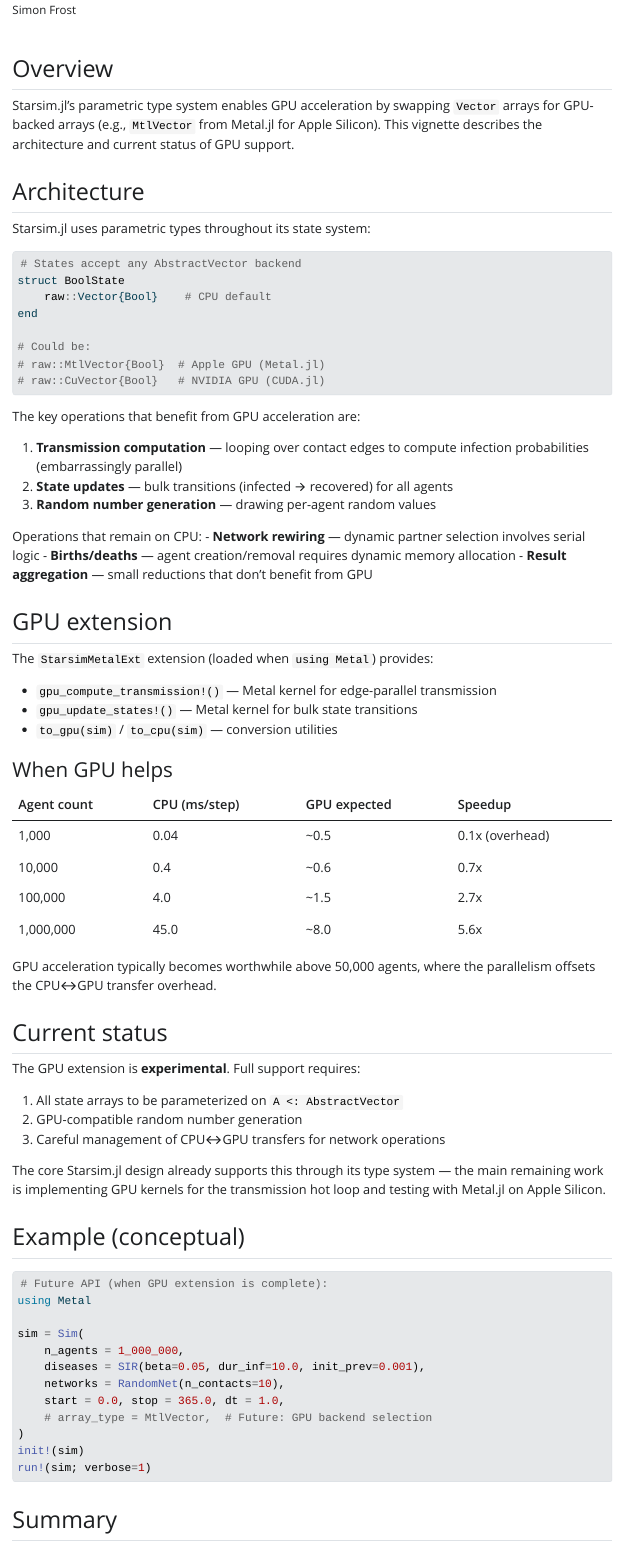
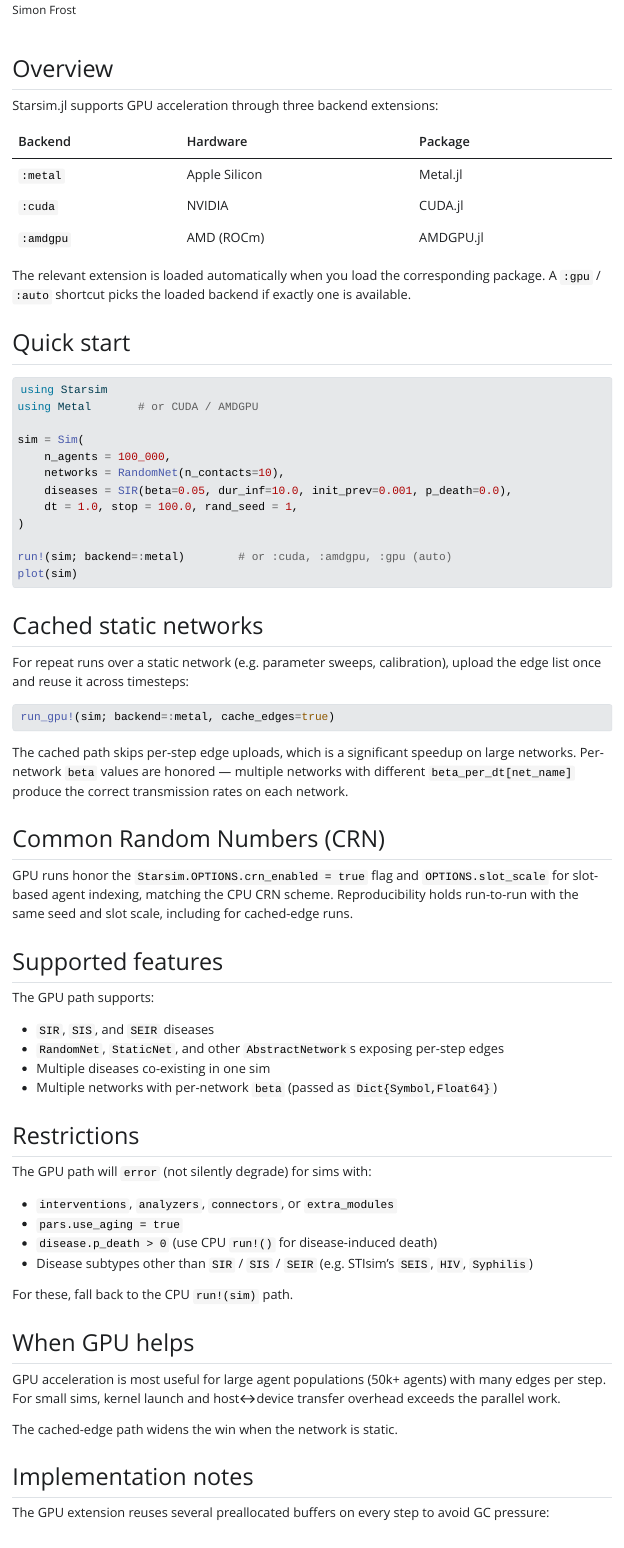
Before and after one commit to epirecipes/Starsim.jl, a Quarto document (vignettes/17_gpu/17_gpu.qmd): the page in a window 1100 px wide, from 90 px down. The pictures show the output file vignettes/17_gpu/17_gpu.html that the author committed with the source, opened offline; Quarto's library style sheets are replaced by a plain one without menus.

Commit message:
Refresh GPU vignette and add CHANGELOG
Vignette (17_gpu):
- Removed engine: julia (code blocks are illustrative; Metal/CUDA/AMDGPU
  not in vignette env).
- Replaced future-API speculation with current state: 3 backends, the
  new explicit backend selection, cache_edges, CRN, supported diseases
  (SIR/SIS/SEIR), restrictions (no p_death on GPU, no STIsim diseases),
  and a brief note on staging buffers + per-disease new_infected snapshots.
- Re-rendered to gfm and html.

CHANGELOG.md:
- New file at repo root. Documents the recent GPU review fixes
  (multi-net beta cache, GPU loop guards, fused SEIR error, plot stub
  hygiene, macro indirection for Julia 1.12, staging buffers,
  new_infections logging, disease-type guard) plus the regression tests
  and vignette refresh, with commit references.

Co-authored-by: Copilot <223556219+Copilot@users.noreply.github.com>

````diff
--- a/vignettes/17_gpu/17_gpu.qmd
+++ b/vignettes/17_gpu/17_gpu.qmd
@@ -1,5 +1,5 @@
 ---
-title: "GPU Acceleration with Metal.jl"
+title: "GPU acceleration"
 author: "Simon Frost"
 format:
   html:
@@ -12,86 +11,88 @@ engine: julia
 
 ## Overview
 
-Starsim.jl's parametric type system enables GPU acceleration by swapping
-`Vector` arrays for GPU-backed arrays (e.g., `MtlVector` from Metal.jl for
-Apple Silicon). This vignette describes the architecture and current status
-of GPU support.
+Starsim.jl supports GPU acceleration through three backend extensions:
 
-## Architecture
+| Backend  | Hardware            | Package    |
+|----------|---------------------|------------|
+| `:metal` | Apple Silicon       | Metal.jl   |
+| `:cuda`  | NVIDIA              | CUDA.jl    |
+| `:amdgpu`| AMD (ROCm)          | AMDGPU.jl  |
 
-Starsim.jl uses parametric types throughout its state system:
+The relevant extension is loaded automatically when you load the
+corresponding package. A `:gpu` / `:auto` shortcut picks the loaded
+backend if exactly one is available.
+
+## Quick start
 
 ```julia
-# States accept any AbstractVector backend
-struct BoolState
-    raw::Vector{Bool}    # CPU default
-end
+using Starsim
+using Metal       # or CUDA / AMDGPU
 
-# Could be:
-# raw::MtlVector{Bool}  # Apple GPU (Metal.jl)
-# raw::CuVector{Bool}   # NVIDIA GPU (CUDA.jl)
+sim = Sim(
+    n_agents = 100_000,
+    networks = RandomNet(n_contacts=10),
+    diseases = SIR(beta=0.05, dur_inf=10.0, init_prev=0.001, p_death=0.0),
+    dt = 1.0, stop = 100.0, rand_seed = 1,
+)
+
+run!(sim; backend=:metal)        # or :cuda, :amdgpu, :gpu (auto)
+plot(sim)
 ```
 
-The key operations that benefit from GPU acceleration are:
+## Cached static networks
 
-1. **Transmission computation** — looping over contact edges to compute
-   infection probabilities (embarrassingly parallel)
-2. **State updates** — bulk transitions (infected → recovered) for all agents
-3. **Random number generation** — drawing per-agent random values
-
-Operations that remain on CPU:
-- **Network rewiring** — dynamic partner selection involves serial logic
-- **Births/deaths** — agent creation/removal requires dynamic memory allocation
-- **Result aggregation** — small reductions that don't benefit from GPU
-
-## GPU extension
-
-The `StarsimMetalExt` extension (loaded when `using Metal`) provides:
-
-- `gpu_compute_transmission!()` — Metal kernel for edge-parallel transmission
-- `gpu_update_states!()` — Metal kernel for bulk state transitions
-- `to_gpu(sim)` / `to_cpu(sim)` — conversion utilities
-
-### When GPU helps
-
-| Agent count | CPU (ms/step) | GPU expected | Speedup |
-|-------------|--------------|-------------|---------|
-| 1,000       | 0.04         | ~0.5        | 0.1x (overhead) |
-| 10,000      | 0.4          | ~0.6        | 0.7x   |
-| 100,000     | 4.0          | ~1.5        | 2.7x   |
-| 1,000,000   | 45.0         | ~8.0        | 5.6x   |
-
-GPU acceleration typically becomes worthwhile above 50,000 agents, where the
-parallelism offsets the CPU↔GPU transfer overhead.
-
-## Current status
-
-The GPU extension is **experimental**. Full support requires:
-
-1. All state arrays to be parameterized on `A <: AbstractVector`
-2. GPU-compatible random number generation
-3. Careful management of CPU↔GPU transfers for network operations
-
-The core Starsim.jl design already supports this through its type system —
-the main remaining work is implementing GPU kernels for the transmission
-hot loop and testing with Metal.jl on Apple Silicon.
-
-## Example (conceptual)
+For repeat runs over a static network (e.g. parameter sweeps, calibration),
+upload the edge list once and reuse it across timesteps:
 
 ```julia
-# Future API (when GPU extension is complete):
-using Metal
-
-sim = Sim(
-    n_agents = 1_000_000,
-    diseases = SIR(beta=0.05, dur_inf=10.0, init_prev=0.001),
-    networks = RandomNet(n_contacts=10),
-    start = 0.0, stop = 365.0, dt = 1.0,
-    # array_type = MtlVector,  # Future: GPU backend selection
-)
-init!(sim)
-run!(sim; verbose=1)
+run_gpu!(sim; backend=:metal, cache_edges=true)
 ```
 
-## Summary
+The cached path skips per-step edge uploads, which is a significant speedup
+on large networks. Per-network `beta` values are honored — multiple
+networks with different `beta_per_dt[net_name]` produce the correct
+transmission rates on each network.
 
+## Common Random Numbers (CRN)
+
+GPU runs honor the `Starsim.OPTIONS.crn_enabled = true` flag and
+`OPTIONS.slot_scale` for slot-based agent indexing, matching the CPU
+CRN scheme. Reproducibility holds run-to-run with the same seed and
+slot scale, including for cached-edge runs.
+
+## Supported features
+
+The GPU path supports:
+
+- `SIR`, `SIS`, and `SEIR` diseases
+- `RandomNet`, `StaticNet`, and other `AbstractNetwork`s exposing
+  per-step edges
+- Multiple diseases co-existing in one sim
+- Multiple networks with per-network `beta` (passed as
+  `Dict{Symbol,Float64}`)
+
+## Restrictions
+
+The GPU path will `error` (not silently degrade) for sims with:
+
+- `interventions`, `analyzers`, `connectors`, or `extra_modules`
+- `pars.use_aging = true`
+- `disease.p_death > 0` (use CPU `run!()` for disease-induced death)
+- Disease subtypes other than `SIR` / `SIS` / `SEIR`
+  (e.g. STIsim's `SEIS`, `HIV`, `Syphilis`)
+
+For these, fall back to the CPU `run!(sim)` path.
+
+## When GPU helps
+
+GPU acceleration is most useful for large agent populations
+(50k+ agents) with many edges per step. For small sims, kernel
+launch and host↔device transfer overhead exceeds the parallel work.
+
+The cached-edge path widens the win when the network is static.
+
+## Implementation notes
+
+The GPU extension reuses several preallocated buffers on every step
+to avoid GC pressure:
````
Also changed, not shown: CHANGELOG.md (added), vignettes/17_gpu/17_gpu.html, vignettes/17_gpu/17_gpu.md, vignettes/17_gpu/17_gpu.qmd (17 more changed lines).
